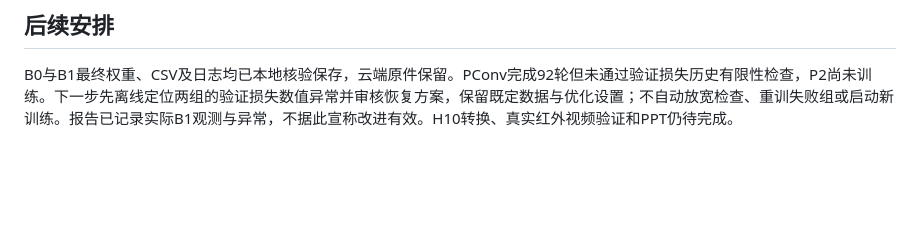
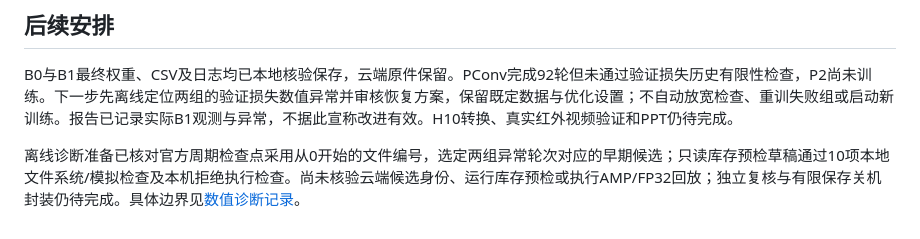
Before and after one commit to EmpyreanHYR/MPU-Big-Data-Project2-UAV-Detection, a Markdown page: docs/PROJECT_STATUS.md, the part around the change. GitHub-like rendering; blank space fills up the shorter version.

```diff
--- a/docs/PROJECT_STATUS.md
+++ b/docs/PROJECT_STATUS.md
@@ -31,3 +31,5 @@ B0 baseline、B1 浅层 PConv、B2 stride4 P2 分支均有模型配置、统一
 ## 后续安排
 
 B0与B1最终权重、CSV及日志均已本地核验保存，云端原件保留。PConv完成92轮但未通过验证损失历史有限性检查，P2尚未训练。下一步先离线定位两组的验证损失数值异常并审核恢复方案，保留既定数据与优化设置；不自动放宽检查、重训失败组或启动新训练。报告已记录实际B1观测与异常，不据此宣称改进有效。H10转换、真实红外视频验证和PPT仍待完成。
+
+离线诊断准备已核对官方周期检查点采用从0开始的文件编号，选定两组异常轮次对应的早期候选；只读库存预检草稿通过10项本地文件系统/模拟检查及本机拒绝执行检查。尚未核验云端候选身份、运行库存预检或执行AMP/FP32回放；独立复核与有限保存关机封装仍待完成。具体边界见[数值诊断记录](experiments/NUMERICAL_DIAGNOSIS.md)。
```
Also changed, not shown: docs/experiments/NUMERICAL_DIAGNOSIS.md (+9 -1 lines).
